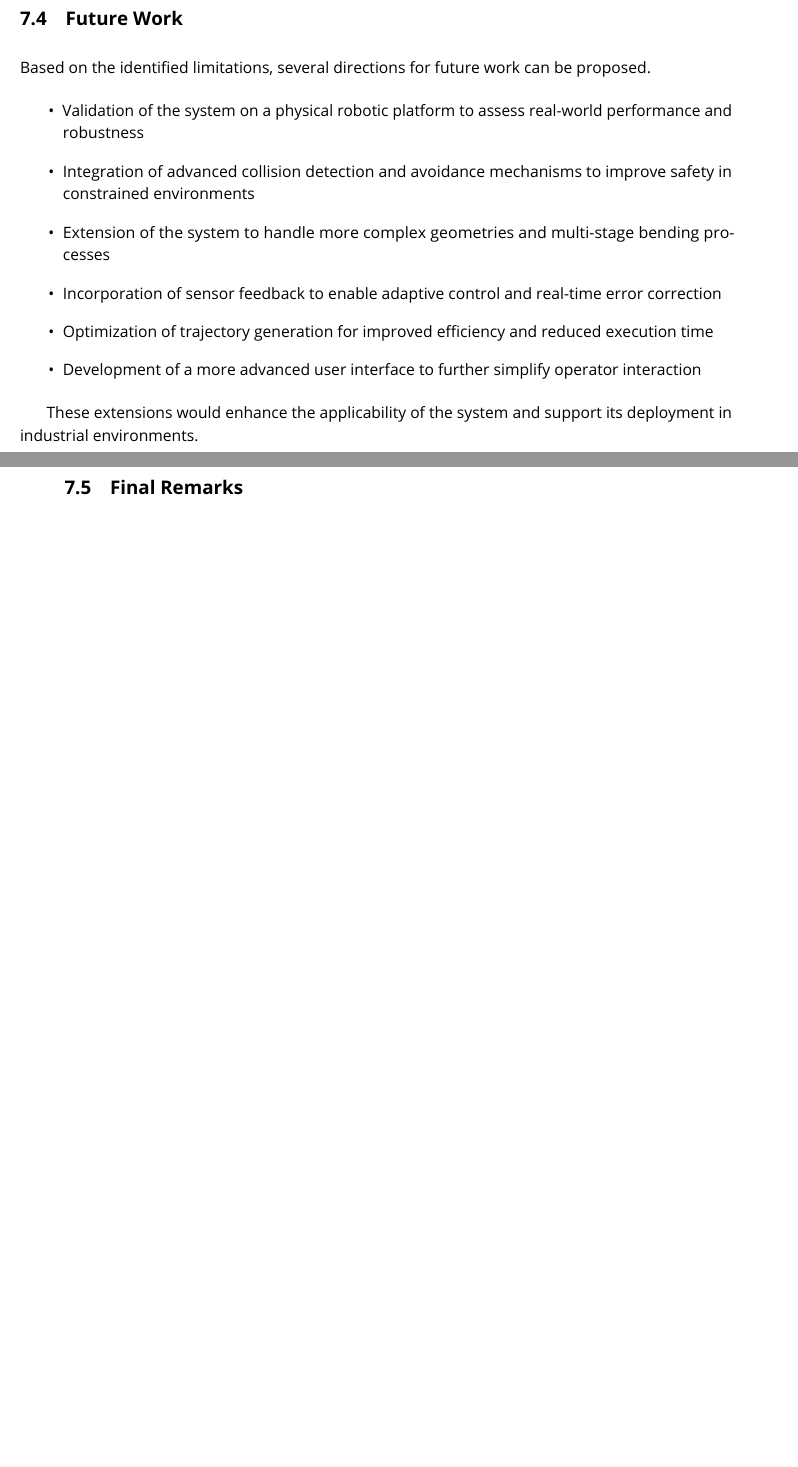
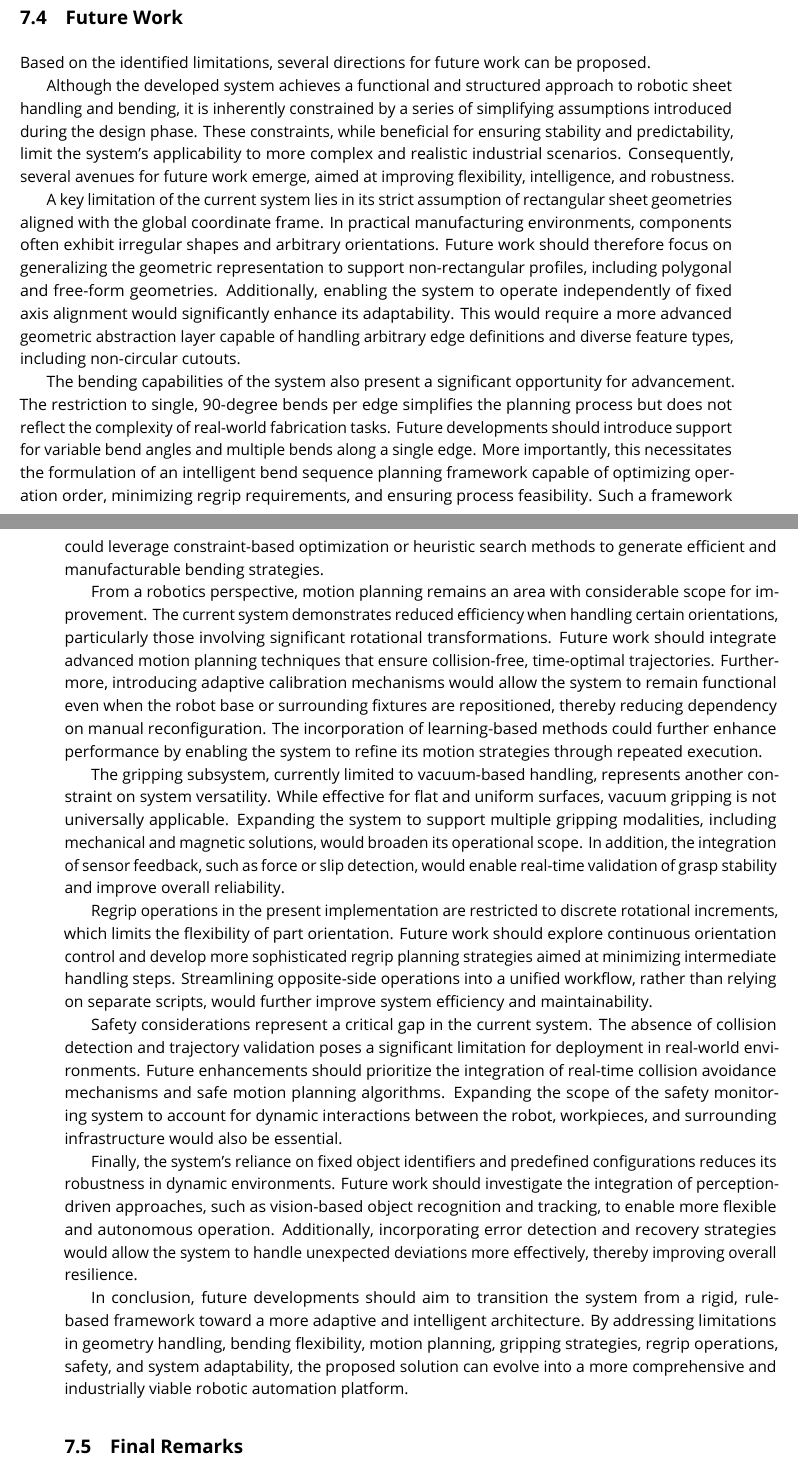
Before and after one commit to SoorajSudhakaran1199/master-thesis-report, a LaTeX thesis (AutoProgram_PressBrake_Thesis/main.tex, which reads AutoProgram_PressBrake_Thesis/chapters/ch7_Conclusion_and_Future_Work.tex): two parts of pages 98 and 99 of 103, joined at a grey line, cut so that both start at the same text, the shorter picture padded with empty space. Compiled offline with LuaLaTeX; a missing font is replaced by an installed copy or a similar font.

Commit message:
Updated chapter

```diff
--- a/AutoProgram_PressBrake_Thesis/chapters/ch7_Conclusion_and_Future_Work.tex
+++ b/AutoProgram_PressBrake_Thesis/chapters/ch7_Conclusion_and_Future_Work.tex
@@ -51,21 +51,23 @@ Furthermore, the current implementation focuses on a specific class of sheet met
 
 Based on the identified limitations, several directions for future work can be proposed.
 
-\begin{itemize}
-\item Validation of the system on a physical robotic platform to assess real-world performance and robustness
+Although the developed system achieves a functional and structured approach to robotic sheet handling and bending, it is inherently constrained by a series of simplifying assumptions introduced during the design phase. These constraints, while beneficial for ensuring stability and predictability, limit the system’s applicability to more complex and realistic industrial scenarios. Consequently, several avenues for future work emerge, aimed at improving flexibility, intelligence, and robustness.
 
-\item Integration of advanced collision detection and avoidance mechanisms to improve safety in constrained environments
+A key limitation of the current system lies in its strict assumption of rectangular sheet geometries aligned with the global coordinate frame. In practical manufacturing environments, components often exhibit irregular shapes and arbitrary orientations. Future work should therefore focus on generalizing the geometric representation to support non-rectangular profiles, including polygonal and free-form geometries. Additionally, enabling the system to operate independently of fixed axis alignment would significantly enhance its adaptability. This would require a more advanced geometric abstraction layer capable of handling arbitrary edge definitions and diverse feature types, including non-circular cutouts.
 
-\item Extension of the system to handle more complex geometries and multi-stage bending processes
+The bending capabilities of the system also present a significant opportunity for advancement. The restriction to single, 90-degree bends per edge simplifies the planning process but does not reflect the complexity of real-world fabrication tasks. Future developments should introduce support for variable bend angles and multiple bends along a single edge. More importantly, this necessitates the formulation of an intelligent bend sequence planning framework capable of optimizing operation order, minimizing regrip requirements, and ensuring process feasibility. Such a framework could leverage constraint-based optimization or heuristic search methods to generate efficient and manufacturable bending strategies.
 
-\item Incorporation of sensor feedback to enable adaptive control and real-time error correction
+From a robotics perspective, motion planning remains an area with considerable scope for improvement. The current system demonstrates reduced efficiency when handling certain orientations, particularly those involving significant rotational transformations. Future work should integrate advanced motion planning techniques that ensure collision-free, time-optimal trajectories. Furthermore, introducing adaptive calibration mechanisms would allow the system to remain functional even when the robot base or surrounding fixtures are repositioned, thereby reducing dependency on manual reconfiguration. The incorporation of learning-based methods could further enhance performance by enabling the system to refine its motion strategies through repeated execution.
 
-\item Optimization of trajectory generation for improved efficiency and reduced execution time
+The gripping subsystem, currently limited to vacuum-based handling, represents another constraint on system versatility. While effective for flat and uniform surfaces, vacuum gripping is not universally applicable. Expanding the system to support multiple gripping modalities, including mechanical and magnetic solutions, would broaden its operational scope. In addition, the integration of sensor feedback, such as force or slip detection, would enable real-time validation of grasp stability and improve overall reliability.
 
-\item Development of a more advanced user interface to further simplify operator interaction
-\end{itemize}
+Regrip operations in the present implementation are restricted to discrete rotational increments, which limits the flexibility of part orientation. Future work should explore continuous orientation control and develop more sophisticated regrip planning strategies aimed at minimizing intermediate handling steps. Streamlining opposite-side operations into a unified workflow, rather than relying on separate scripts, would further improve system efficiency and maintainability.
 
-These extensions would enhance the applicability of the system and support its deployment in industrial environments.
+Safety considerations represent a critical gap in the current system. The absence of collision detection and trajectory validation poses a significant limitation for deployment in real-world environments. Future enhancements should prioritize the integration of real-time collision avoidance mechanisms and safe motion planning algorithms. Expanding the scope of the safety monitoring system to account for dynamic interactions between the robot, workpieces, and surrounding infrastructure would also be essential.
+
+Finally, the system’s reliance on fixed object identifiers and predefined configurations reduces its robustness in dynamic environments. Future work should investigate the integration of perception-driven approaches, such as vision-based object recognition and tracking, to enable more flexible and autonomous operation. Additionally, incorporating error detection and recovery strategies would allow the system to handle unexpected deviations more effectively, thereby improving overall resilience.
+
+In conclusion, future developments should aim to transition the system from a rigid, rule-based framework toward a more adaptive and intelligent architecture. By addressing limitations in geometry handling, bending flexibility, motion planning, gripping strategies, regrip operations, safety, and system adaptability, the proposed solution can evolve into a more comprehensive and industrially viable robotic automation platform.
 
 \section{Final Remarks}
 
```
Also changed, not shown: 1 other file.
